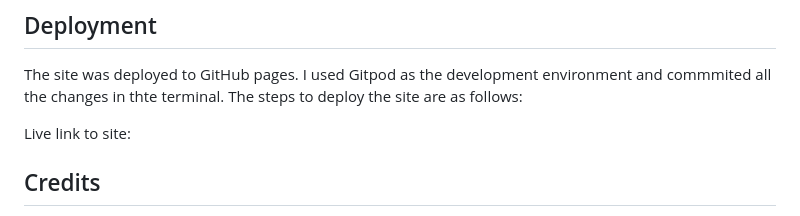
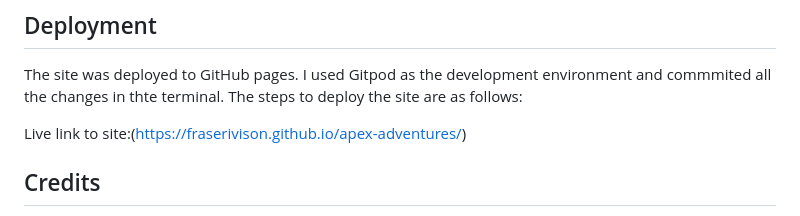
Before and after one commit to fraserivison/apex-adventures, a Markdown page: README.md, the part around the change. GitHub-like rendering.

```diff
--- a/README.md
+++ b/README.md
@@ -28,7 +28,7 @@ Balsamiq Wireframes
 ## Deployment
 The site was deployed to GitHub pages. I used Gitpod as the development environment and commmited all the changes in thte terminal. The steps to deploy the site are as follows:
 
-Live link to site:
+Live link to site:(https://fraserivison.github.io/apex-adventures/)
 
 
 ## Credits
```
Also changed, not shown: assets/images/hero-1 (2).jpeg (added), assets/images/hero-1.jpeg (added), 2 other files.
